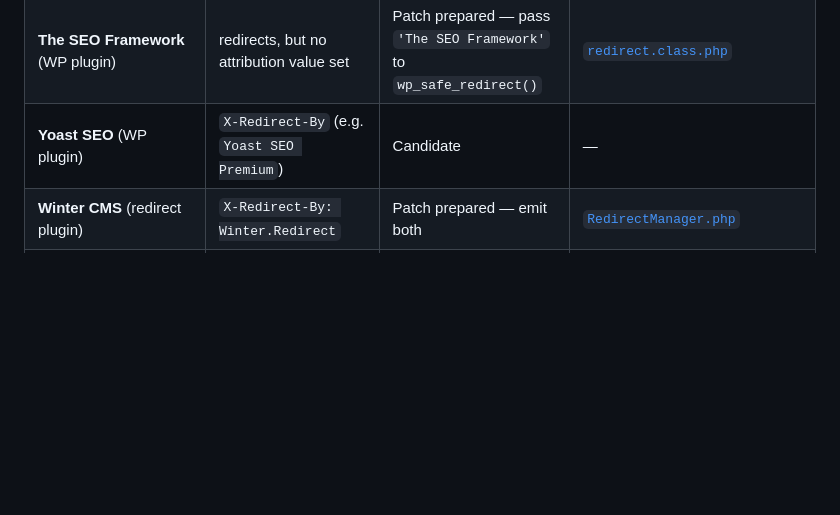
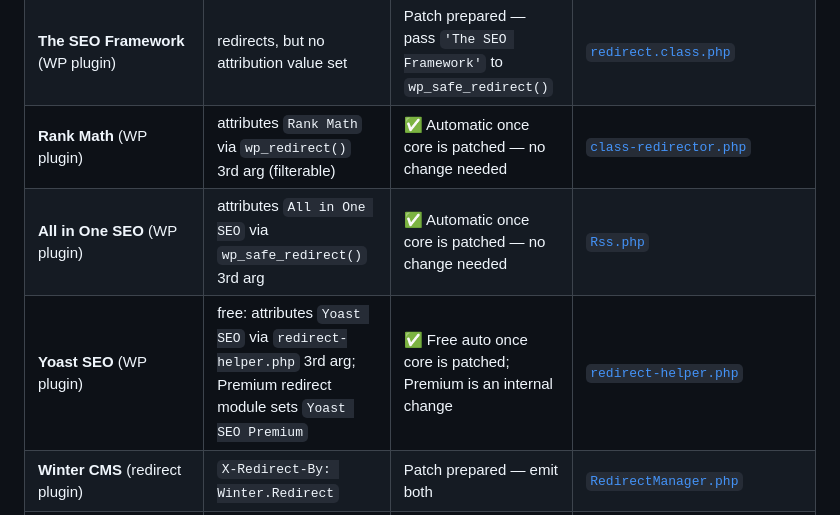
Before and after one commit to jdevalk/draft-devalk-redirect-by, a Markdown page: README.md, the part around the change. Rendered like a GitHub page; blank space fills up the shorter version.

Commit message:
Track Rank Math, AIOSEO, Yoast: already attribute via core arg (auto once core patched)

```diff
--- a/README.md
+++ b/README.md
@@ -21,7 +21,9 @@ name this draft registers.
 | **Moodle**              | `X-Redirect-By` (value `Moodle`; adds file:line under `DEBUG_DEVELOPER`) | Candidate | [`weblib.php` `redirect()`](https://github.com/moodle/moodle/blob/main/public/lib/weblib.php#L2240) |
 | **Redirection** (WP plugin) | `X-Redirect-By: redirection`; its redirect-checker UI also *reads* the header | Patch prepared — emit both (checker-UI read is a noted follow-up) | [`actions/error.php`](https://github.com/johngodley/redirection/blob/trunk/actions/error.php) |
 | **The SEO Framework** (WP plugin) | redirects, but no attribution value set | Patch prepared — pass `'The SEO Framework'` to `wp_safe_redirect()` | [`redirect.class.php`](https://github.com/sybrew/the-seo-framework/blob/master/inc/classes/front/redirect.class.php) |
-| **Yoast SEO** (WP plugin) | `X-Redirect-By` (e.g. `Yoast SEO Premium`) | Candidate | — |
+| **Rank Math** (WP plugin) | attributes `Rank Math` via `wp_redirect()` 3rd arg (filterable) | ✅ Automatic once core is patched — no change needed | [`class-redirector.php`](https://github.com/rankmath/seo-by-rank-math/blob/master/includes/modules/redirections/class-redirector.php) |
+| **All in One SEO** (WP plugin) | attributes `All in One SEO` via `wp_safe_redirect()` 3rd arg | ✅ Automatic once core is patched — no change needed | [`Rss.php`](https://github.com/awesomemotive/all-in-one-seo-pack/blob/main/app/Common/Rss.php) |
+| **Yoast SEO** (WP plugin) | free: attributes `Yoast SEO` via `redirect-helper.php` 3rd arg; Premium redirect module sets `Yoast SEO Premium` | ✅ Free auto once core is patched; Premium is an internal change | [`redirect-helper.php`](https://github.com/Yoast/wordpress-seo/blob/trunk/src/helpers/redirect-helper.php) |
 | **Winter CMS** (redirect plugin) | `X-Redirect-By: Winter.Redirect` | Patch prepared — emit both | [`RedirectManager.php`](https://github.com/wintercms/wn-redirect-plugin/blob/main/classes/RedirectManager.php#L181) |
 | **Symfony** HttpFoundation | none          | Candidate — proposed as opt-in `RedirectResponse` support | [`RedirectResponse`](https://github.com/symfony/symfony/blob/8.2/src/Symfony/Component/HttpFoundation/RedirectResponse.php) |
 | **Drupal**              | none (builds on Symfony HttpFoundation) | Candidate | — |
```
